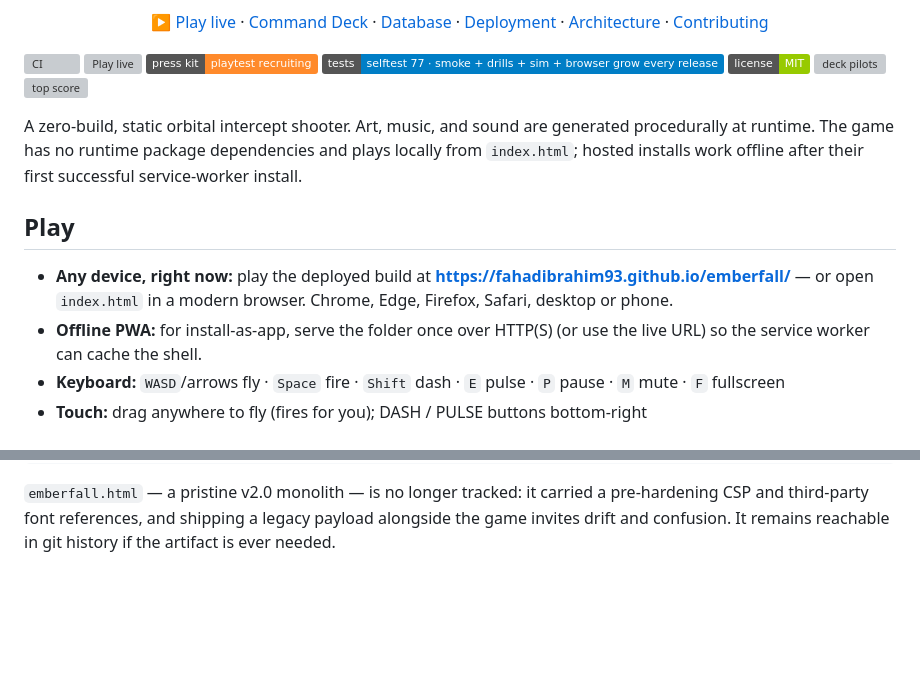
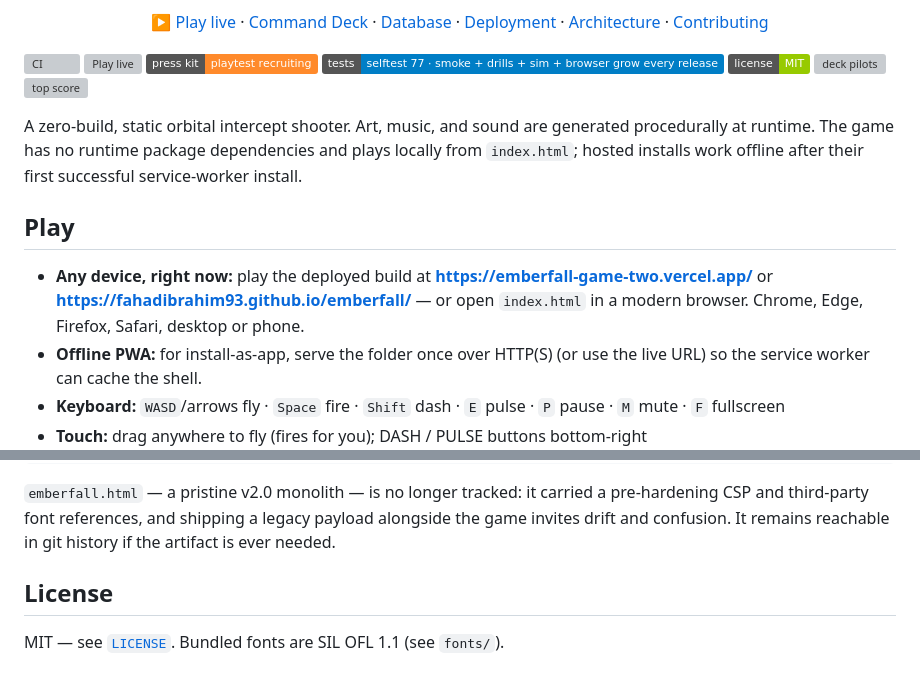
Before and after one commit to FahadIbrahim93/emberfall, a Markdown page: README.md, 2 parts joined by grey strips. Drawn GitHub-style; badges without logos; blank space fills up the shorter version; grey boxes are pictures that could not be loaded.

Commit message:
chore: repo hygiene (license section, PR template, security reporting link)

````diff
--- a/README.md
+++ b/README.md
@@ -22,7 +22,7 @@ step, no runtime npm dependencies. Play it offline, host it anywhere, or attach
 [![Play live](https://img.shields.io/website?url=https%3A%2F%2Ffahadibrahim93.github.io%2Femberfall%2F&label=play%20live)](https://fahadibrahim93.github.io/emberfall/)
 [![press kit](https://img.shields.io/badge/press%20kit-playtest%20recruiting-ff8a2b)](https://fahadibrahim93.github.io/emberfall/docs/press-kit.html)
 ![tests](https://img.shields.io/badge/tests-selftest%2077%20%C2%B7%20smoke%20%2B%20drills%20%2B%20sim%20%2B%20browser%20grow%20every%20release-blue)
-![license](https://img.shields.io/badge/license-MIT-green)
+[![license](https://img.shields.io/badge/license-MIT-green)](LICENSE)
 [![deck pilots](https://img.shields.io/badge/dynamic/json?url=https%3A%2F%2Fraw.githubusercontent.com%2FFahadIbrahim93%2Femberfall%2Fmain%2Fdocs%2Fstats.json&query=%24.pilots&label=deck%20pilots)](docs/DATABASE.md)
 [![top score](https://img.shields.io/badge/dynamic/json?url=https%3A%2F%2Fraw.githubusercontent.com%2FFahadIbrahim93%2Femberfall%2Fmain%2Fdocs%2Fstats.json&query=%24.topScore&label=top%20score)](docs/DATABASE.md)
 
@@ -30,7 +30,7 @@ A zero-build, static orbital intercept shooter. Art, music, and sound are genera
 
 ## Play
 
-- **Any device, right now:** play the deployed build at **https://fahadibrahim93.github.io/emberfall/** — or open `index.html` in a modern browser. Chrome, Edge, Firefox, Safari, desktop or phone.
+- **Any device, right now:** play the deployed build at **https://emberfall-game-two.vercel.app/** or **https://fahadibrahim93.github.io/emberfall/** — or open `index.html` in a modern browser. Chrome, Edge, Firefox, Safari, desktop or phone.
 - **Offline PWA:** for install-as-app, serve the folder once over HTTP(S) (or use the live URL) so the service worker can cache the shell.
 - **Keyboard:** `WASD`/arrows fly · `Space` fire · `Shift` dash · `E` pulse · `P` pause · `M` mute · `F` fullscreen
 - **Touch:** drag anywhere to fly (fires for you); DASH / PULSE buttons bottom-right
@@ -413,3 +413,7 @@ fonts/                self-hosted brand fonts (Michroma, Chakra Petch — SIL OF
 ```
 
 `emberfall.html` — a pristine v2.0 monolith — is no longer tracked: it carried a pre-hardening CSP and third-party font references, and shipping a legacy payload alongside the game invites drift and confusion. It remains reachable in git history if the artifact is ever needed.
+
+## License
+
+MIT — see [`LICENSE`](LICENSE). Bundled fonts are SIL OFL 1.1 (see `fonts/`).
````
Also changed, not shown: .github/pull_request_template.md (added, +16 -0 lines), SECURITY.md (+4 -1 lines).
